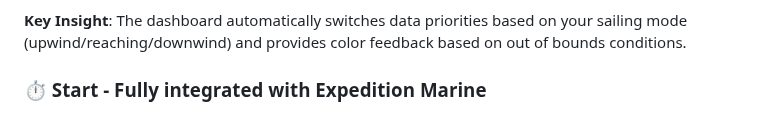
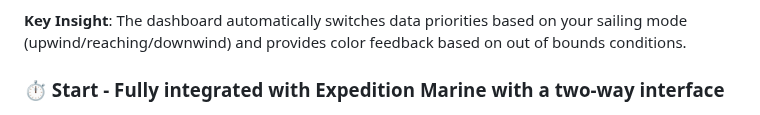
Before and after one commit to jbistis/SailWatchPro-Public, a Markdown page: README.md, the part around the change. Drawn GitHub-style.

Commit message:
Update README.md - Start View update

```diff
--- a/README.md
+++ b/README.md
@@ -45,7 +45,7 @@ The Dashboard is divided into the sections:
 
 **Key Insight**: The dashboard automatically switches data priorities based on your sailing mode (upwind/reaching/downwind) and provides color feedback based on out of bounds conditions.
 
-### ⏱️ Start - Fully integrated with Expedition Marine
+### ⏱️ Start - Fully integrated with Expedition Marine with a two-way interface
 
 <div align="center">
  <img src="images/swp-start-view-dark.png" width="512"/>
```
